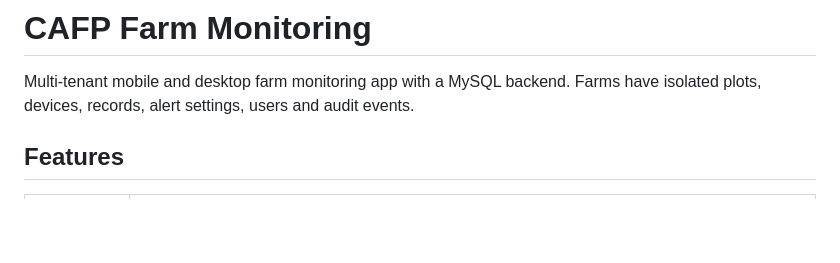
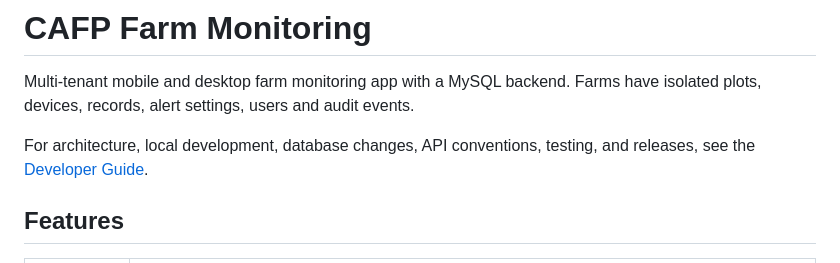
Before and after one commit to olamidebello/CAFP, a Markdown page: README.md, the part around the change. Rendered like a GitHub page; blank space fills up the shorter version.

Commit message:
Link developer guide from README

```diff
--- a/README.md
+++ b/README.md
@@ -1,6 +1,8 @@
 # CAFP Farm Monitoring
 
 Multi-tenant mobile and desktop farm monitoring app with a MySQL backend. Farms have isolated plots, devices, records, alert settings, users and audit events.
+
+For architecture, local development, database changes, API conventions, testing, and releases, see the [Developer Guide](docs/DEVELOPER_GUIDE.md).
 
 ## Features
 
```
